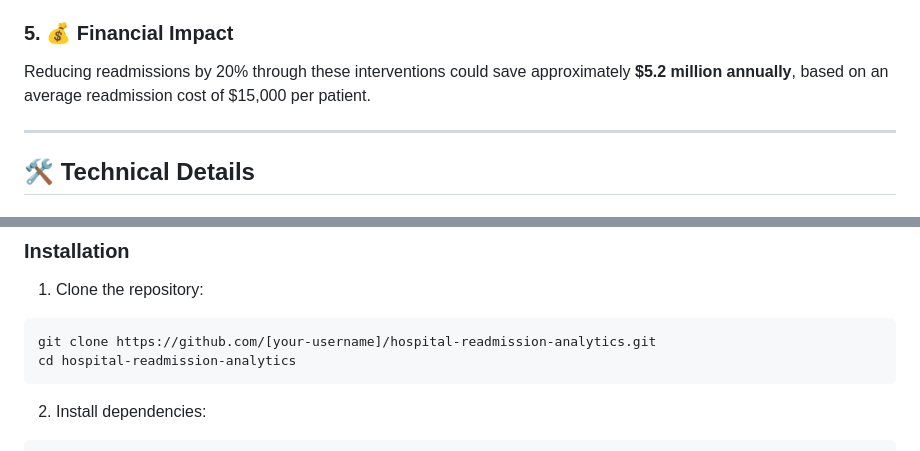
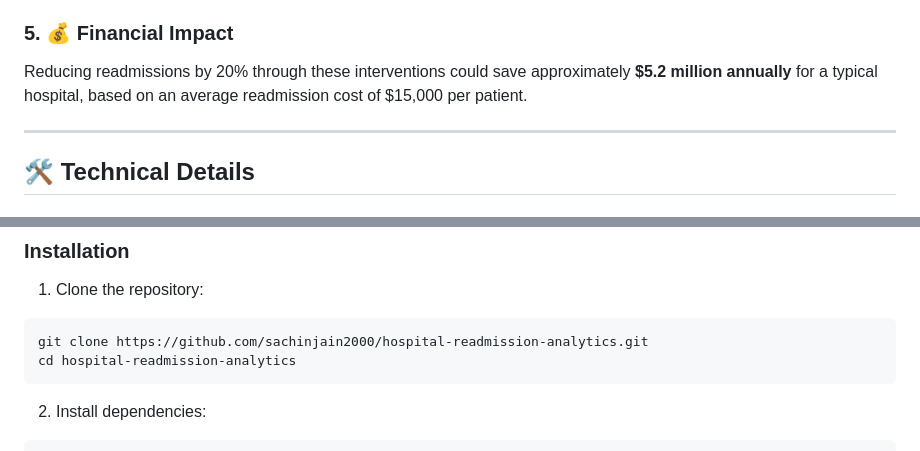
Before and after one commit to sachinjain2000/hospital-readmission-analytics, a Markdown page: README.md, 2 parts joined by grey strips. GitHub-like rendering.

````diff
--- a/README.md
+++ b/README.md
@@ -142,7 +144,7 @@ Establish mandatory 48 hour follow up calls for all high risk patients. Schedule
 Create a specialized pharmacy consultation service for patients on 5+ medications. Provide pill organizers, medication calendars, and automated refill reminders.
 
 ### 5. 💰 Financial Impact
-Reducing readmissions by 20% through these interventions could save approximately **$5.2 million annually**, based on an average readmission cost of $15,000 per patient.
+Reducing readmissions by 20% through these interventions could save approximately **$5.2 million annually** for a typical hospital, based on an average readmission cost of $15,000 per patient.
 
 ---
 
@@ -198,7 +202,7 @@ Python 3.11 or higher
 
 1. Clone the repository:
 ```bash
-git clone https://github.com/[your-username]/hospital-readmission-analytics.git
+git clone https://github.com/sachinjain2000/hospital-readmission-analytics.git
 cd hospital-readmission-analytics
 ```
 
````
Also changed, not shown: other parts of README.md (+26 -22 lines).
